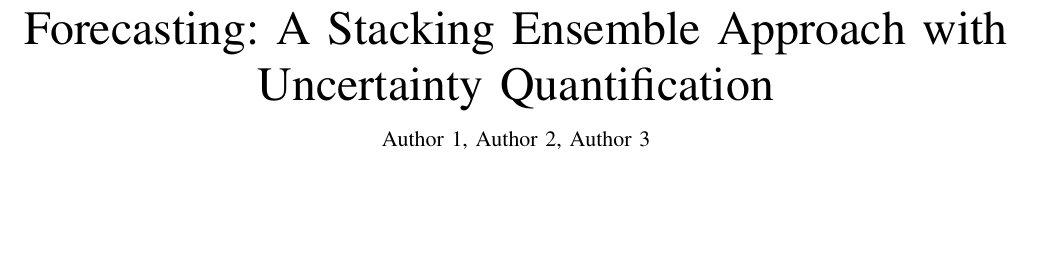
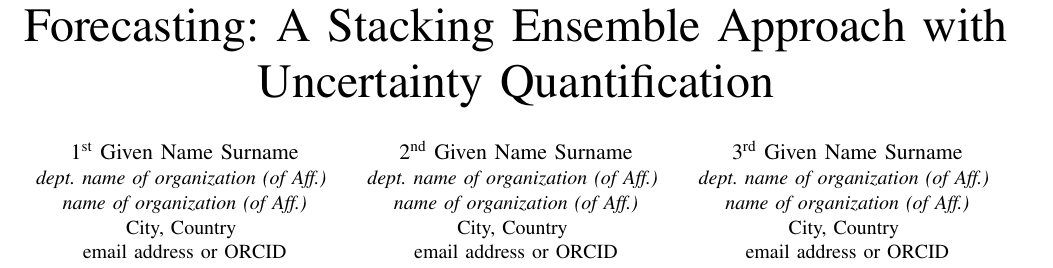
Before and after one commit to ramkishore1522-ops/AgriGuide-Crop-Planning-and-Market-Forecasting-for-Tamil-Nadu, a LaTeX paper (paper/main.tex): part of page 1 of 3, cut so that both start at the same text, the shorter picture padded with empty space. Compiled offline with pdfLaTeX.

Commit message:
Update main.tex with official IEEE 2024 template specifics

```diff
--- a/paper/main.tex
+++ b/paper/main.tex
@@ -11,11 +16,28 @@
 
 \begin{document}
 
-\title{Climate-Aware Agricultural Commodity Price Forecasting: A Stacking Ensemble Approach with Uncertainty Quantification}
+\title{Climate-Aware Agricultural Commodity Price Forecasting: A Stacking Ensemble Approach with Uncertainty Quantification%
+\thanks{Identify applicable funding agency here. If none, delete this.}
+}
 
-\author{Author 1, Author 2, Author 3%
-\thanks{This work was supported by [Grant/Institution].}%
-\thanks{The authors are with [Institution Name]. (e-mail: author@institution.edu).}}
+\author{\IEEEauthorblockN{1\textsuperscript{st} Given Name Surname}
+\IEEEauthorblockA{\textit{dept. name of organization (of Aff.)} \\
+\textit{name of organization (of Aff.)}\\
+City, Country \\
+email address or ORCID}
+\and
+\IEEEauthorblockN{2\textsuperscript{nd} Given Name Surname}
+\IEEEauthorblockA{\textit{dept. name of organization (of Aff.)} \\
+\textit{name of organization (of Aff.)}\\
+City, Country \\
+email address or ORCID}
+\and
+\IEEEauthorblockN{3\textsuperscript{rd} Given Name Surname}
+\IEEEauthorblockA{\textit{dept. name of organization (of Aff.)} \\
+\textit{name of organization (of Aff.)}\\
+City, Country \\
+email address or ORCID}
+}
 
 \maketitle
 
```
Also changed, not shown: paper/main.tex (7 more changed lines).
